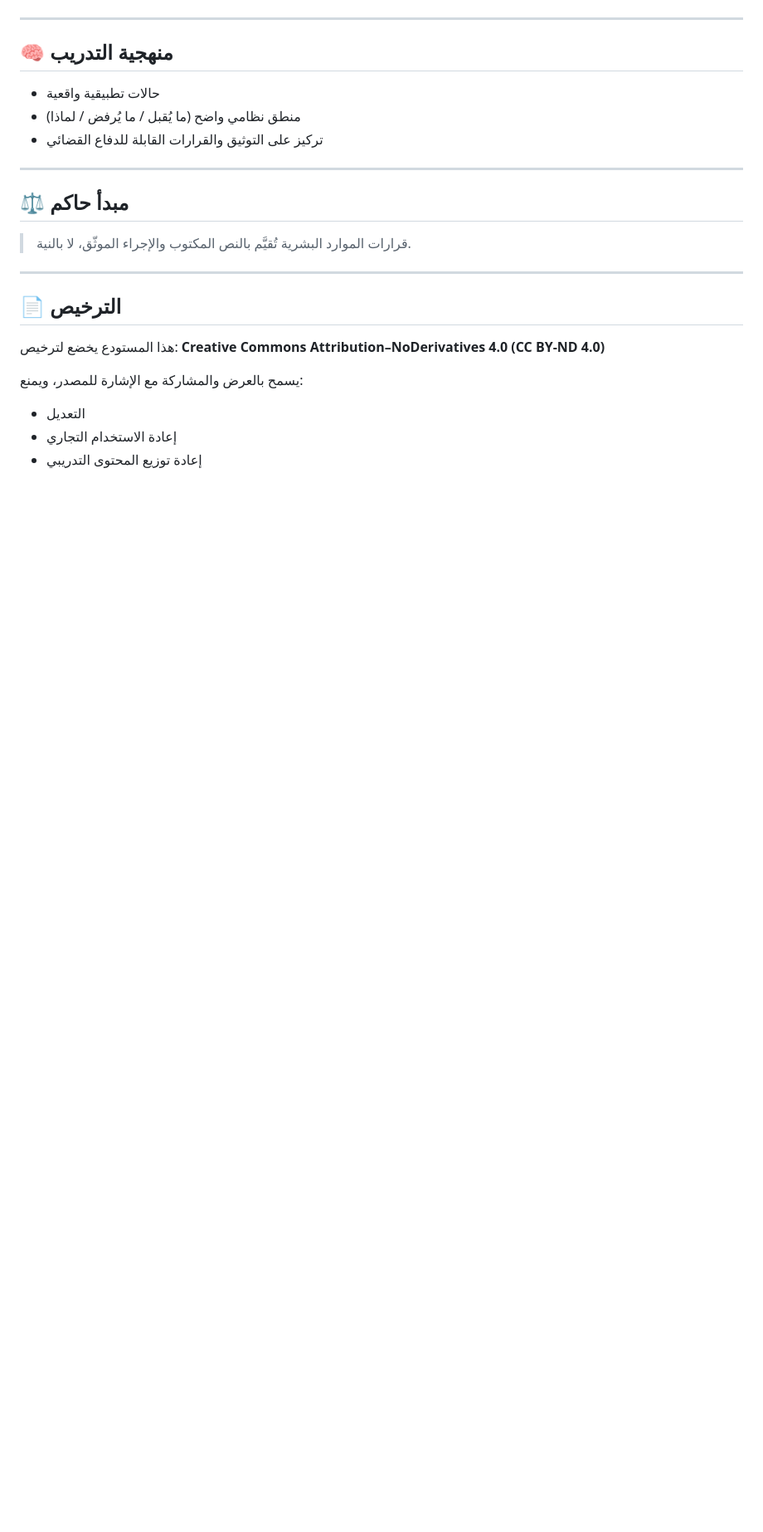
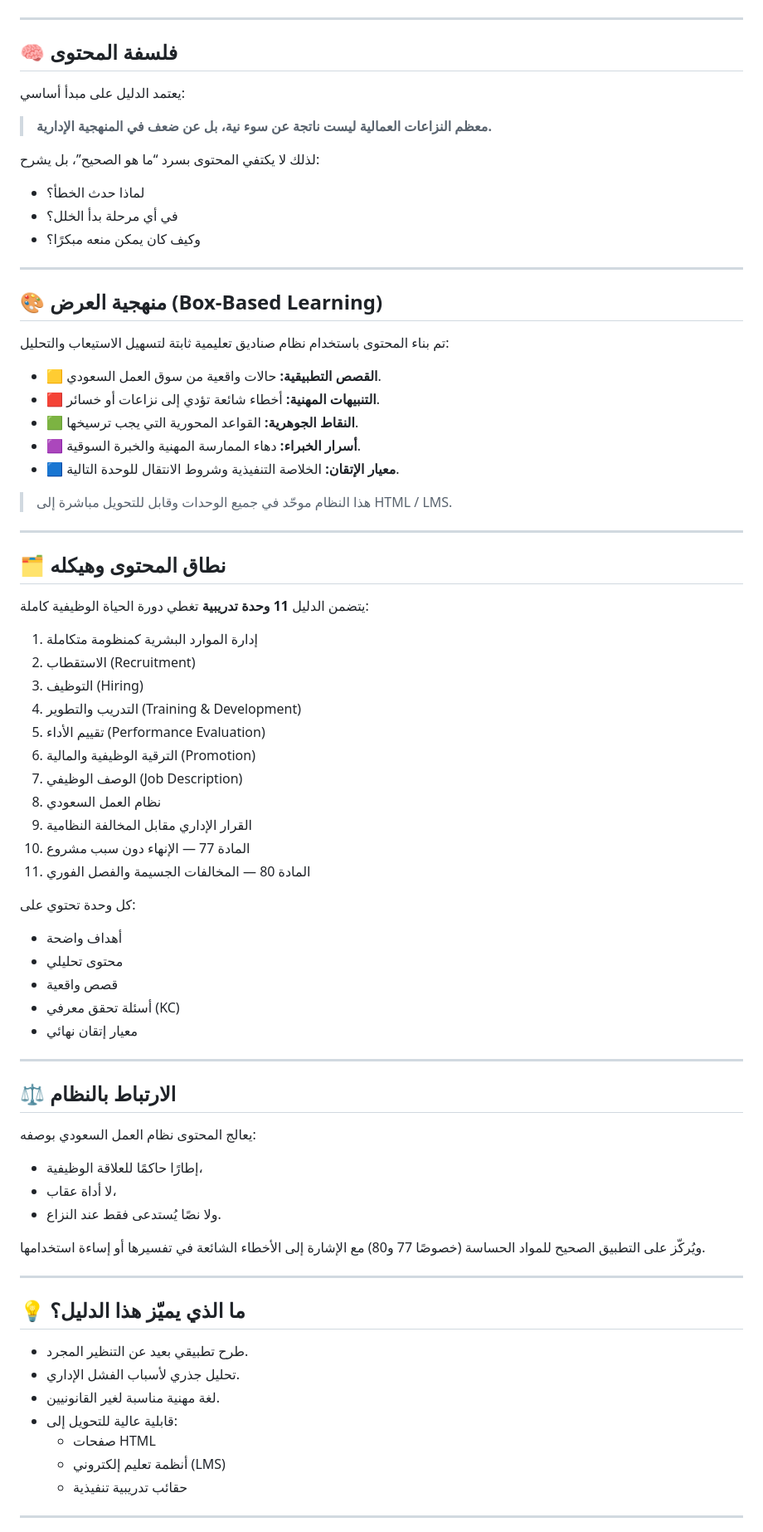
Before and after one commit to anasx88/Modern-HR-CBP-, a Markdown page: README.md, the part around one of its changes. Shown at 83% size. Drawn GitHub-style; blank space fills up the shorter version.

```diff
--- a/README.md
+++ b/README.md
@@ -63,25 +22,72 @@
 
 ---
 
-## 🧠 منهجية التدريب
-- حالات تطبيقية واقعية
-- منطق نظامي واضح (ما يُقبل / ما يُرفض / لماذا)
-- تركيز على التوثيق والقرارات القابلة للدفاع القضائي
+## 🧠 فلسفة المحتوى
+يعتمد الدليل على مبدأ أساسي:
+> **معظم النزاعات العمالية ليست ناتجة عن سوء نية، بل عن ضعف في المنهجية الإدارية.**
+
+لذلك لا يكتفي المحتوى بسرد “ما هو الصحيح”، بل يشرح:
+- لماذا حدث الخطأ؟
+- في أي مرحلة بدأ الخلل؟
+- وكيف كان يمكن منعه مبكرًا؟
 
 ---
 
-## ⚖️ مبدأ حاكم
-> قرارات الموارد البشرية تُقيَّم بالنص المكتوب والإجراء الموثّق، لا بالنية.
+## 🎨 منهجية العرض (Box-Based Learning)
+تم بناء المحتوى باستخدام نظام صناديق تعليمية ثابتة لتسهيل الاستيعاب والتحليل:
+
+- 🟨 **القصص التطبيقية:** حالات واقعية من سوق العمل السعودي.
+- 🟥 **التنبيهات المهنية:** أخطاء شائعة تؤدي إلى نزاعات أو خسائر.
+- 🟩 **النقاط الجوهرية:** القواعد المحورية التي يجب ترسيخها.
+- 🟪 **أسرار الخبراء:** دهاء الممارسة المهنية والخبرة السوقية.
+- 🟦 **معيار الإتقان:** الخلاصة التنفيذية وشروط الانتقال للوحدة التالية.
+
+> هذا النظام موحّد في جميع الوحدات وقابل للتحويل مباشرة إلى HTML / LMS.
 
 ---
 
-## 📄 الترخيص
-هذا المستودع يخضع لترخيص:
-**Creative Commons Attribution–NoDerivatives 4.0 (CC BY-ND 4.0)**
+## 🗂️ نطاق المحتوى وهيكله
+يتضمن الدليل **11 وحدة تدريبية** تغطي دورة الحياة الوظيفية كاملة:
 
-يسمح بالعرض والمشاركة مع الإشارة للمصدر، ويمنع:
-- التعديل
-- إعادة الاستخدام التجاري
-- إعادة توزيع المحتوى التدريبي
+1. إدارة الموارد البشرية كمنظومة متكاملة
+2. الاستقطاب (Recruitment)
+3. التوظيف (Hiring)
+4. التدريب والتطوير (Training & Development)
+5. تقييم الأداء (Performance Evaluation)
+6. الترقية الوظيفية والمالية (Promotion)
+7. الوصف الوظيفي (Job Description)
+8. نظام العمل السعودي
+9. القرار الإداري مقابل المخالفة النظامية
+10. المادة 77 — الإنهاء دون سبب مشروع
+11. المادة 80 — المخالفات الجسيمة والفصل الفوري
 
-</div>
+كل وحدة تحتوي على:
+- أهداف واضحة
+- محتوى تحليلي
+- قصص واقعية
+- أسئلة تحقق معرفي (KC)
+- معيار إتقان نهائي
+
+---
+
+## ⚖️ الارتباط بالنظام
+يعالج المحتوى نظام العمل السعودي بوصفه:
+- إطارًا حاكمًا للعلاقة الوظيفية،
+- لا أداة عقاب،
+- ولا نصًا يُستدعى فقط عند النزاع.
+
+ويُركّز على التطبيق الصحيح للمواد الحساسة (خصوصًا 77 و80) مع الإشارة إلى الأخطاء الشائعة في تفسيرها أو إساءة استخدامها.
+
+---
+
+## 💡 ما الذي يميّز هذا الدليل؟
+- طرح تطبيقي بعيد عن التنظير المجرد.
+- تحليل جذري لأسباب الفشل الإداري.
+- لغة مهنية مناسبة لغير القانونيين.
+- قابلية عالية للتحويل إلى:
+  - صفحات HTML
+  - أنظمة تعليم إلكتروني (LMS)
+  - حقائب تدريبية تنفيذية
+
+---
+
```
Also changed, not shown: other parts of README.md (+27 -54 lines).
